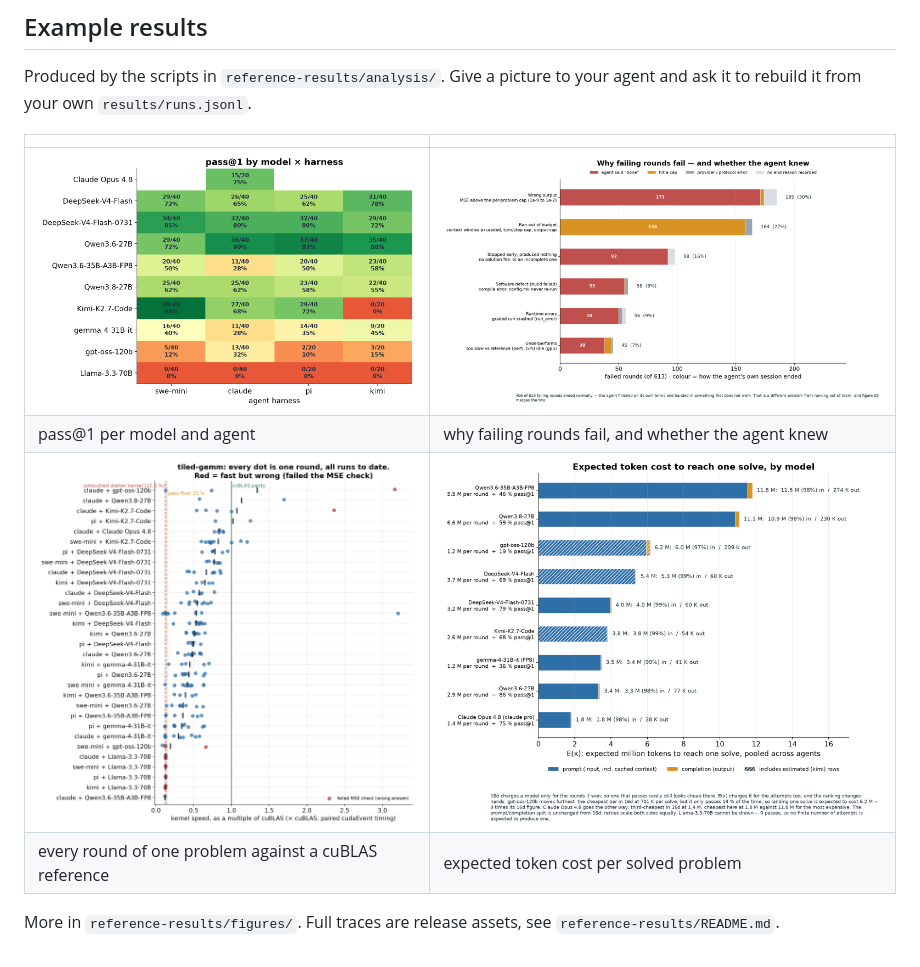
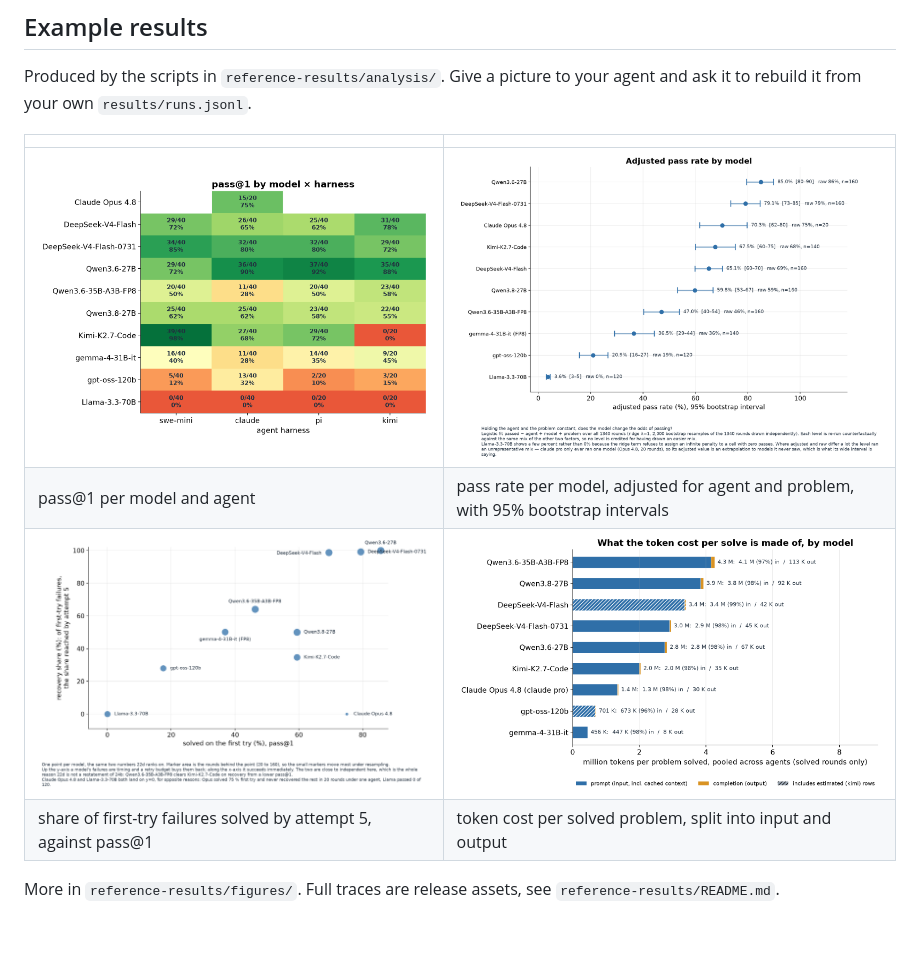
Before and after one commit to M-Moein-M/Agent-LLM-Evaluation, a Markdown page: README.md, the part around the change. Drawn GitHub-style; pictures changed too: reference-results/figures/16d_cost_split_by_model.png (added), reference-results/figures/22e_recovery_vs_pass1.png (added), reference-results/figures/24b_adjusted_by_model.png (added).

Commit message:
docs(readme): show pass matrix, adjusted pass rate, recovery and cost split figures

```diff
--- a/README.md
+++ b/README.md
@@ -48,10 +48,10 @@ rebuild it from your own `results/runs.jsonl`.
 
 | | |
 |---|---|
-| ![pass@1 matrix](reference-results/figures/05_pass_matrix.png) | ![failure causes](reference-results/figures/23a_failure_by_end_reason.png) |
-| pass@1 per model and agent | why failing rounds fail, and whether the agent knew |
-| ![gemm performance](reference-results/figures/12_gemm_perf.png) | ![cost](reference-results/figures/28_expected_token_cost_by_model.png) |
-| every round of one problem against a cuBLAS reference | expected token cost per solved problem |
+| ![pass@1 matrix](reference-results/figures/05_pass_matrix.png) | ![adjusted pass rate](reference-results/figures/24b_adjusted_by_model.png) |
+| pass@1 per model and agent | pass rate per model, adjusted for agent and problem, with 95% bootstrap intervals |
+| ![recovery vs pass@1](reference-results/figures/22e_recovery_vs_pass1.png) | ![cost split](reference-results/figures/16d_cost_split_by_model.png) |
+| share of first-try failures solved by attempt 5, against pass@1 | token cost per solved problem, split into input and output |
 
 More in `reference-results/figures/`. Full traces are release assets, see
 `reference-results/README.md`.
```
